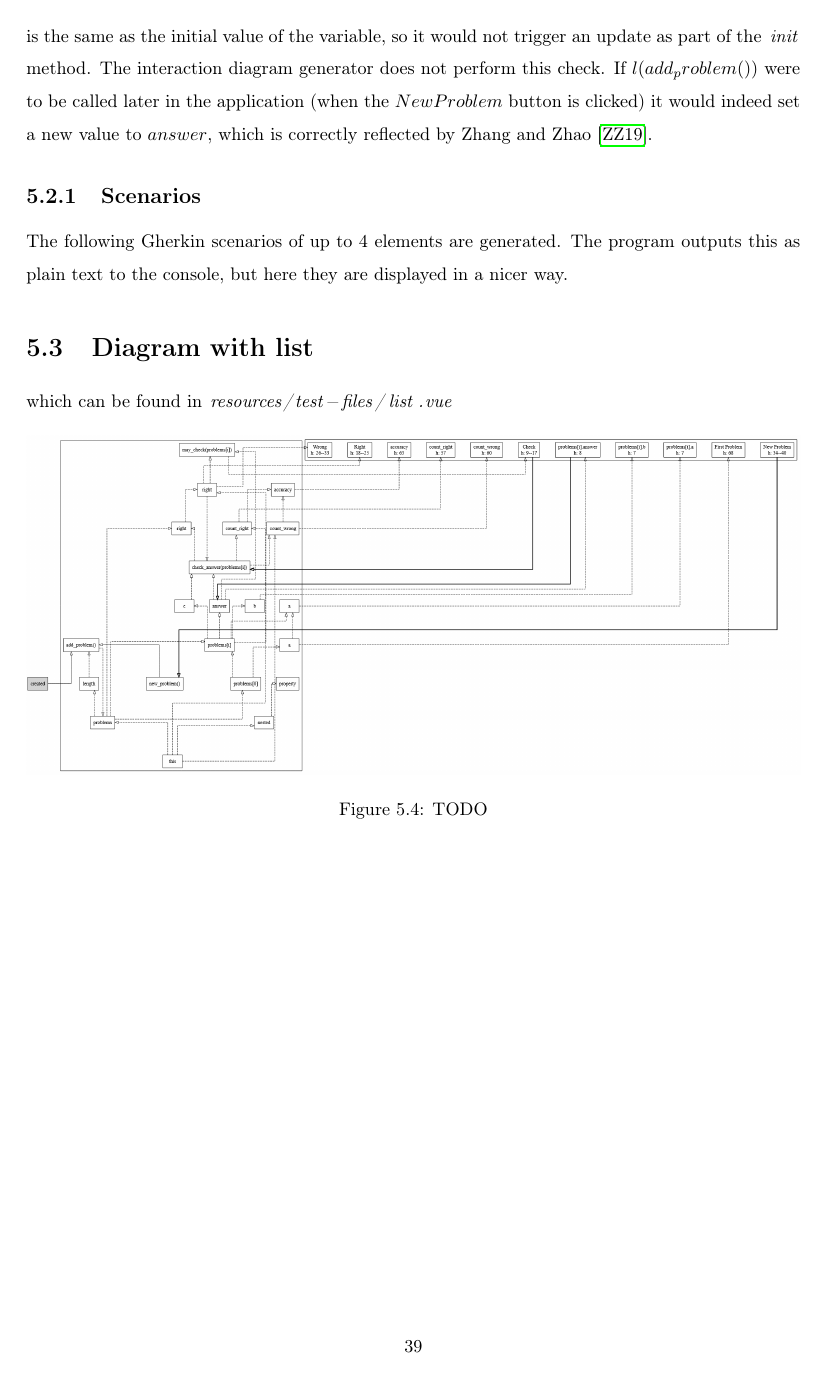
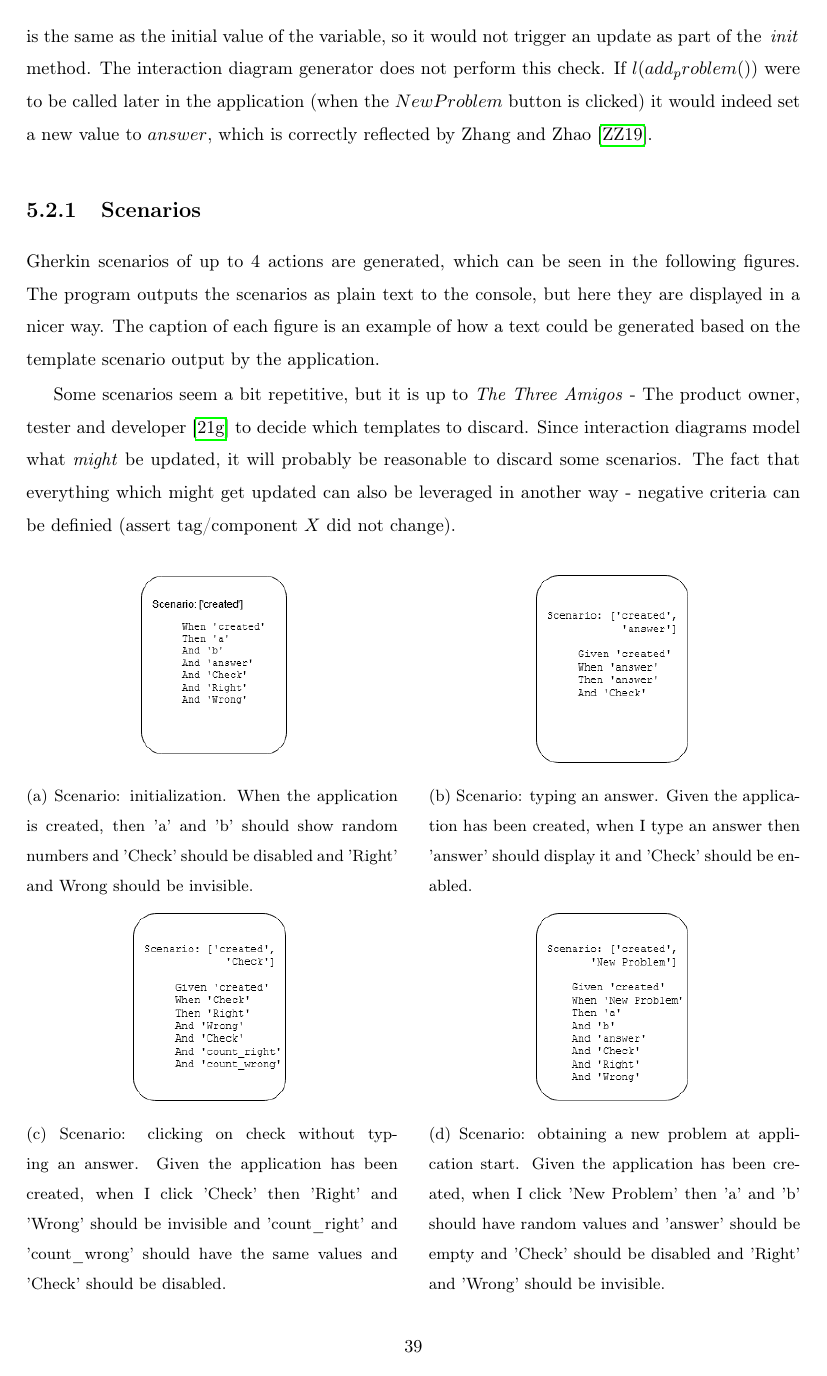
Before and after one commit to KarakoA/MAThesisTex, a LaTeX thesis (main.tex, which reads chapters/05_evaluation.tex): page 39 of 50 before the commit and page 39 of 52 after it. Compiled offline with pdfLaTeX.

Commit message:
scenario descriptions

```diff
--- a/chapters/05_evaluation.tex
+++ b/chapters/05_evaluation.tex
@@ -65,4 +65,31 @@ One could argue, that the version in \parencite{zhang2019scenario} is correct, s
 
 
 \subsection{Scenarios}
-The following Gherkin scenarios of up to 4 elements are generated. The program outputs this as plain text to the console, but here they are displayed in a nicer way.
+Gherkin scenarios of up to 4 actions are generated, which can be seen in the following figures. The program outputs the scenarios as plain text to the console, but here they are displayed in a nicer way. The caption of each figure is an example of how a text could be generated based on the template scenario output by the application.
+
+%TODO cite and explain  this in first section and ref from here
+Some scenarios seem a bit repetitive, but it is up to \textit{The Three Amigos} - The product owner, tester and developer \parencite{cucumber_amigos} to decide which templates to discard. Since interaction diagrams model what \textit{might} be updated, it will probably be reasonable to discard some scenarios. The fact that everything which might get updated can also be leveraged in another way - negative criteria can be definied (assert tag/component $X$ did not change).
+
+\begin{figure}[H]
+    \centering
+    \begin{subfigure}[b]{0.48\textwidth}
+         \centering
+         \includegraphics[width=0.48\textwidth]{images/scenarios_1.png}
+         \caption{Scenario: initialization. When the application is created, then 'a' and 'b' should show random numbers and 'Check' should be disabled and 'Right' and Wrong should be invisible.}
+    \end{subfigure}\hfill%
+    \begin{subfigure}[b]{0.48\textwidth}
+        \centering
+        \includegraphics[width=0.48\textwidth]{images/scenarios_2.png}
+        \caption{Scenario: typing an answer. Given the application has been created, when I type an answer then 'answer' should display it and 'Check' should be enabled.}
+    \end{subfigure}\hfill%
+    \begin{subfigure}[b]{0.48\textwidth}
+        \centering
+        \includegraphics[width=0.48\textwidth]{images/scenarios_3.png}
+        \caption{Scenario: clicking on check without typing an answer. Given the application has been created, when I click 'Check' then 'Right' and 'Wrong' should be invisible and 'count\_right' and 'count\_wrong' should have the same values and 'Check' should be disabled. }
+   \end{subfigure}\hfill%
+   \begin{subfigure}[b]{0.48\textwidth}
+    \centering
+    \includegraphics[width=0.48\textwidth]{images/scenarios_4.png}
+    \caption{Scenario: obtaining a new problem at application start. Given the application has been created, when I click 'New Problem' then 'a' and 'b' should have random values and 'answer' should be empty and 'Check' should be disabled and 'Right' and 'Wrong' should be invisible.}
+\end{subfigure}\hfill%
+\end{figure}
```
Also changed, not shown: references.bib (+8 -0 lines), main.pdf, chapters/05_evaluation.tex (29 more changed lines).
